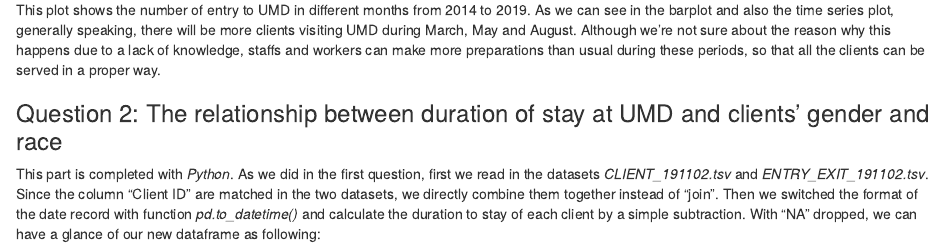
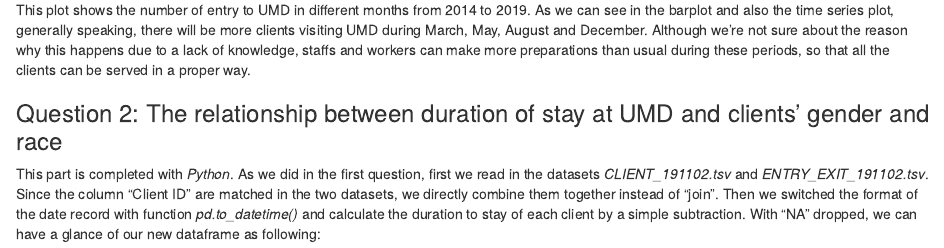
Before and after one commit to jvazquez2/bios611-projects-fall-2019-OSylli, an R Markdown document (project_3/Project_3_Final_Report.Rmd): the page in a window 1100 px wide, from 2850 px down. The pictures show the output file project_3/Project_3_Final_Report.html that the author committed with the source, opened offline.

Commit message:
Project 3 Final Report

````diff
--- a/project_3/Project_3_Final_Report.Rmd
+++ b/project_3/Project_3_Final_Report.Rmd
@@ -97,7 +97,7 @@
        title="Occurence of Entry in Different Months")
 ```
 
-This plot shows the number of entry to UMD in different months from 2014 to 2019. As we can see in the barplot and also the time series plot, generally speaking, there will be more clients visiting UMD during March, May and August. Although we're not sure about the reason why this happens due to a lack of knowledge, staffs and workers can make more preparations than usual during these periods, so that all the clients can be served in a proper way.
+This plot shows the number of entry to UMD in different months from 2014 to 2019. As we can see in the barplot and also the time series plot, generally speaking, there will be more clients visiting UMD during March, May, August and December. Although we're not sure about the reason why this happens due to a lack of knowledge, staffs and workers can make more preparations than usual during these periods, so that all the clients can be served in a proper way.
 
 ```{r,include=FALSE}
 library(reticulate)     # Python preparation
````
Also changed, not shown: project_3/Project_3_Final_Report.html.
